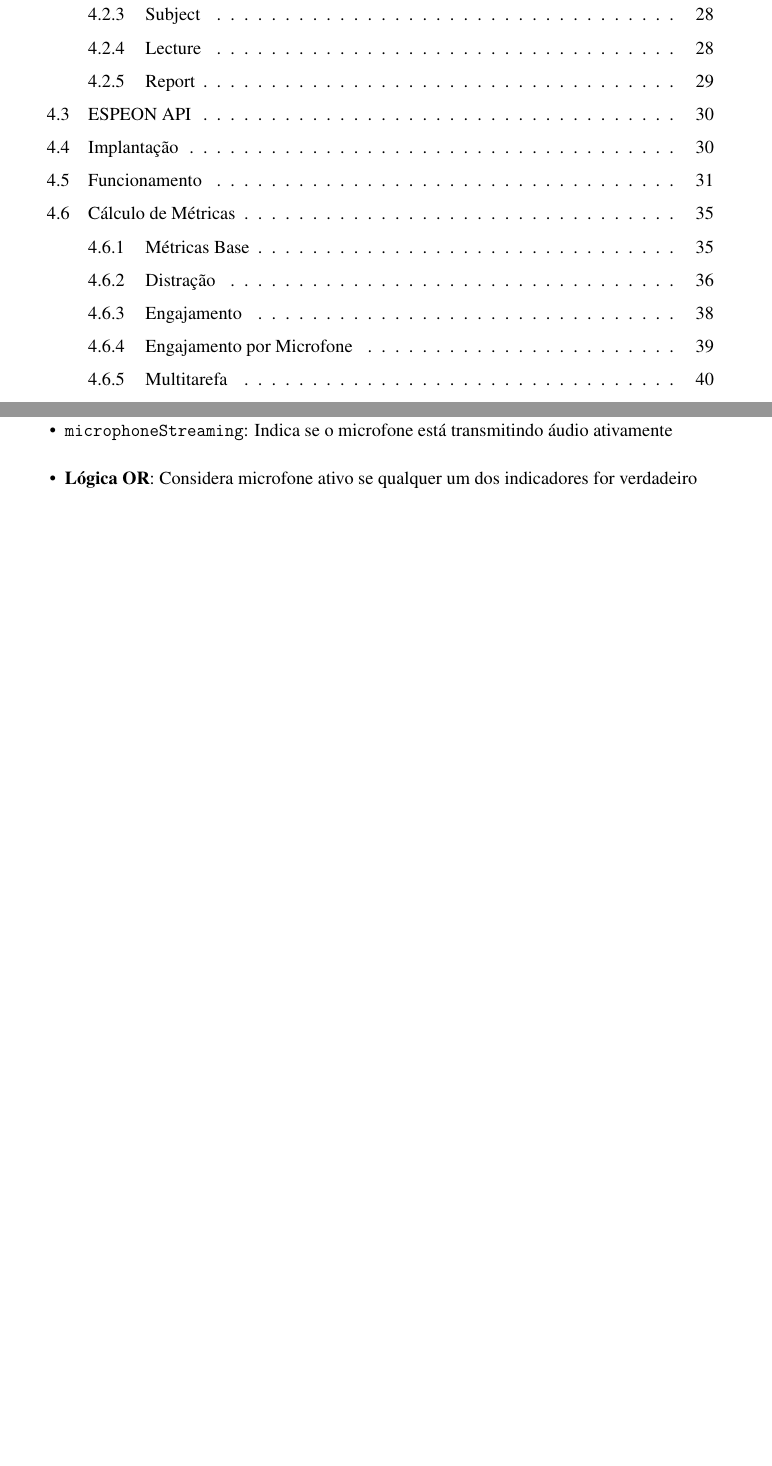
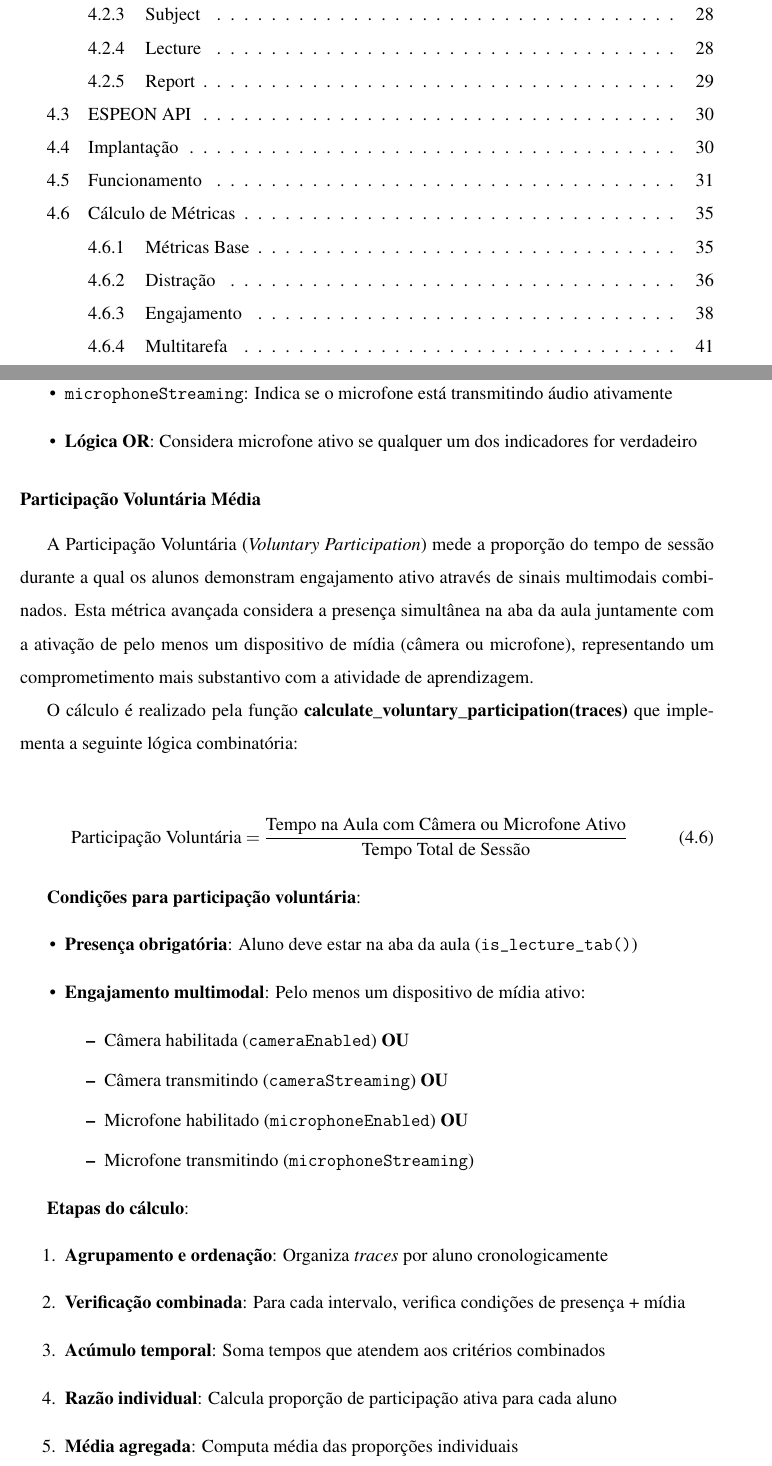
Before and after one commit to Manoel-Mieiro/tcc, a LaTeX thesis (main.tex, which reads chapters/espeon/subsection.espeon_engajement.tex): two parts of pages 9 and 51 of 58 before the commit and two parts of pages 9 and 51 of 59 after it, joined at a grey line, cut so that both start at the same text, the shorter picture padded with empty space. Compiled offline with pdfLaTeX.

Commit message:
feat: [sub:espeon_engajement] criada descrição para Participação Voluntária Média. Issue #81

```diff
--- a/chapters/espeon/subsection.espeon_engajement.tex
+++ b/chapters/espeon/subsection.espeon_engajement.tex
@@ -76,3 +76,42 @@ O cálculo é realizado pela função \textbf{calculate\_mic\_engagement(traces)
     \item \texttt{microphoneStreaming}: Indica se o microfone está transmitindo áudio ativamente
     \item \textbf{Lógica OR}: Considera microfone ativo se qualquer um dos indicadores for verdadeiro
 \end{itemize}
+
+\subsubsection{Participação Voluntária Média}
+
+A Participação Voluntária (\textit{Voluntary Participation}) mede a proporção do tempo de sessão durante a qual os alunos demonstram engajamento ativo através de sinais multimodais combinados. Esta métrica avançada considera a presença simultânea na aba da aula juntamente com a ativação de pelo menos um dispositivo de mídia (câmera ou microfone), representando um comprometimento mais substantivo com a atividade de aprendizagem.
+
+O cálculo é realizado pela função \textbf{calculate\_voluntary\_participation(traces)} que implementa a seguinte lógica combinatória:
+
+\begin{equation}
+    \text{Participação Voluntária} = \frac{\text{Tempo na Aula com Câmera ou Microfone Ativo}}{\text{Tempo Total de Sessão}}
+\end{equation}
+
+% \lstinputlisting[
+%     language=python,
+%     caption={Cálculo da Participação Voluntária Média},
+%     firstline=129,
+%     lastline=193,
+%     label={lst:calculate_avg_voluntary}
+% ]{scripts/metricsCalc/participation.py}
+
+\textbf{Condições para participação voluntária}:
+\begin{itemize}
+    \item \textbf{Presença obrigatória}: Aluno deve estar na aba da aula (\texttt{is\_lecture\_tab()})
+    \item \textbf{Engajamento multimodal}: Pelo menos um dispositivo de mídia ativo:
+          \begin{itemize}
+              \item Câmera habilitada (\texttt{cameraEnabled}) \textbf{OU}
+              \item Câmera transmitindo (\texttt{cameraStreaming}) \textbf{OU}
+              \item Microfone habilitado (\texttt{microphoneEnabled}) \textbf{OU}
+              \item Microfone transmitindo (\texttt{microphoneStreaming})
+          \end{itemize}
+\end{itemize}
+
+\textbf{Etapas do cálculo}:
+\begin{enumerate}
+    \item \textbf{Agrupamento e ordenação}: Organiza \textit{traces} por aluno cronologicamente
+    \item \textbf{Verificação combinada}: Para cada intervalo, verifica condições de presença + mídia
+    \item \textbf{Acúmulo temporal}: Soma tempos que atendem aos critérios combinados
+    \item \textbf{Razão individual}: Calcula proporção de participação ativa para cada aluno
+    \item \textbf{Média agregada}: Computa média das proporções individuais
+\end{enumerate}
```
Also changed, not shown: chapters/espeon/subsection.espeon_engajement.tex (2 more changed lines). Lines whose indentation alone changed are shown as unchanged.
